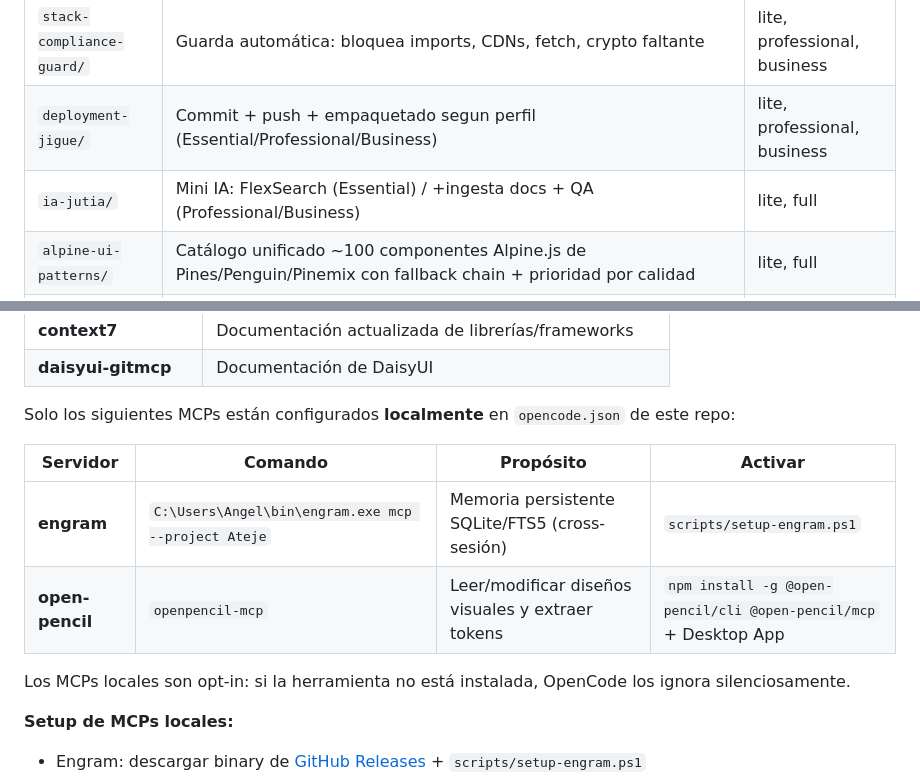
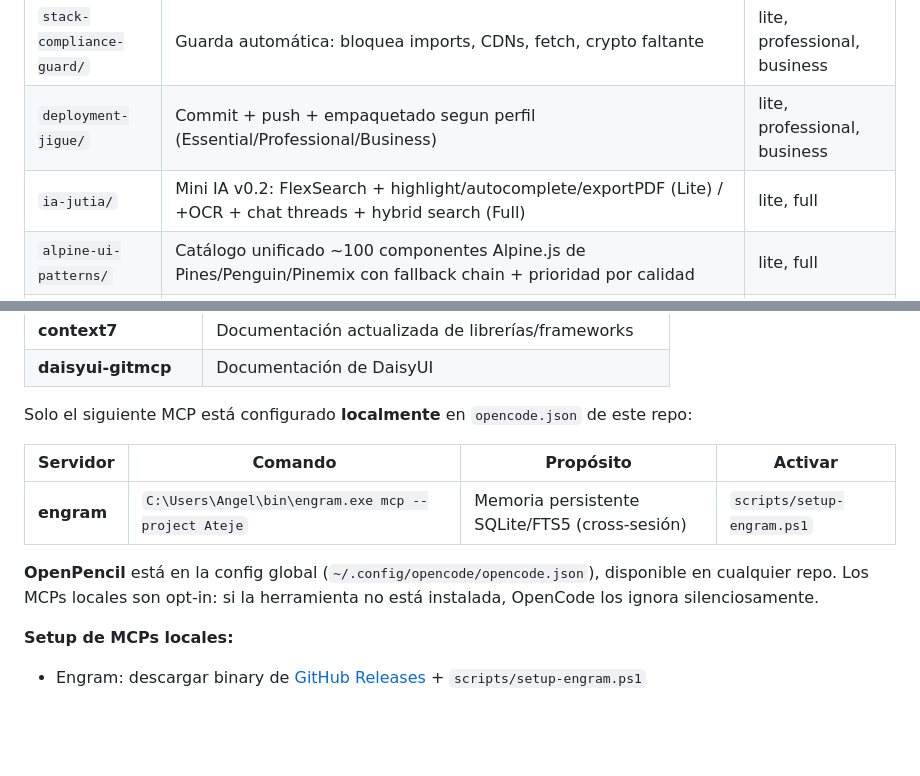
Before and after one commit to angelhdz84/SKILLS-AHAGUILERA, a Markdown page: AGENTS.md, 2 parts joined by grey strips. Drawn GitHub-style; blank space fills up the shorter version.

Commit message:
docs: marca IA Jutia v0.2 como implementado + actualiza AGENTS.md

```diff
--- a/AGENTS.md
+++ b/AGENTS.md
@@ -39,7 +39,7 @@ El frontend (Alpine + DaisyUI + módulos) es ~95% idéntico entre perfiles.
 | `code-generator/` | Genera código por fases desde specs, un módulo por turno. Soporta `component_library` (DaisyUI/Pines/Penguin/Pinemix). Templates en `code-generator/templates/` (incl. `search-palette.js`, `file-store.js`, `delete.js`) | lite, professional, business |
 | `stack-compliance-guard/` | Guarda automática: bloquea imports, CDNs, fetch, crypto faltante | lite, professional, business |
 | `deployment-jigue/` | Commit + push + empaquetado segun perfil (Essential/Professional/Business) | lite, professional, business |
-| `ia-jutia/` | Mini IA: FlexSearch (Essential) / +ingesta docs + QA (Professional/Business) | lite, full |
+| `ia-jutia/` | Mini IA v0.2: FlexSearch + highlight/autocomplete/exportPDF (Lite) / +OCR + chat threads + hybrid search (Full) | lite, full |
 | `alpine-ui-patterns/` | Catálogo unificado ~100 componentes Alpine.js de Pines/Penguin/Pinemix con fallback chain + prioridad por calidad | lite, full |
 | `capacitor/` | Empaquetado .apk Android nativo con Capacitor. Incluye SQLite FTS5, cámara, GPS, notificaciones, compartir | professional, business |
 | `upgrade-engine/` | Migra app entre perfiles Lite/Professional/Business e IA Lite/Full. No modifica módulos ni datos, solo infraestructura | lite, professional, business |
@@ -103,14 +103,13 @@ Los siguientes MCPs están disponibles **globalmente** (config `~/.config/openco
 | **context7** | Documentación actualizada de librerías/frameworks |
 | **daisyui-gitmcp** | Documentación de DaisyUI |
 
-Solo los siguientes MCPs están configurados **localmente** en `opencode.json` de este repo:
+Solo el siguiente MCP está configurado **localmente** en `opencode.json` de este repo:
 
 | Servidor | Comando | Propósito | Activar |
 |----------|---------|-----------|---------|
 | **engram** | `C:\Users\Angel\bin\engram.exe mcp --project Ateje` | Memoria persistente SQLite/FTS5 (cross-sesión) | `scripts/setup-engram.ps1` |
-| **open-pencil** | `openpencil-mcp` | Leer/modificar diseños visuales y extraer tokens | `npm install -g @open-pencil/cli @open-pencil/mcp` + Desktop App |
 
-Los MCPs locales son opt-in: si la herramienta no está instalada, OpenCode los ignora silenciosamente.
+**OpenPencil** está en la config global (`~/.config/opencode/opencode.json`), disponible en cualquier repo. Los MCPs locales son opt-in: si la herramienta no está instalada, OpenCode los ignora silenciosamente.
 
 **Setup de MCPs locales:**
 - Engram: descargar binary de [GitHub Releases](https://github.com/Gentleman-Programming/engram/releases) + `scripts/setup-engram.ps1`
```
Also changed, not shown: 1 other file.
